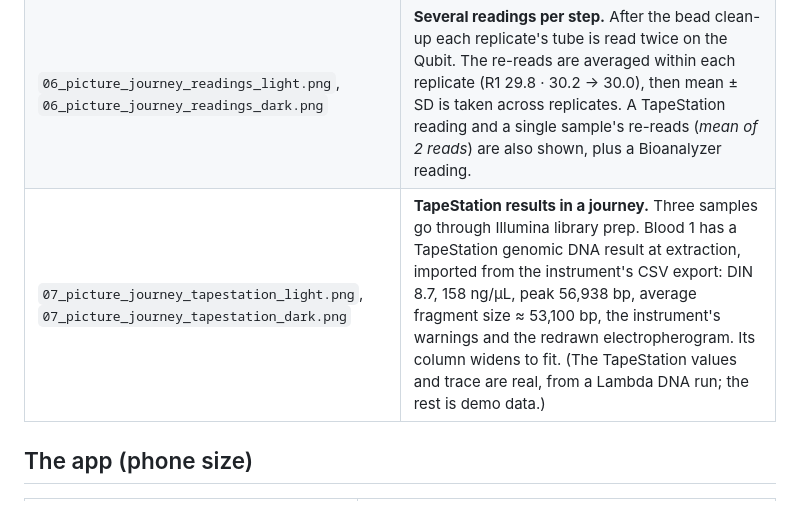
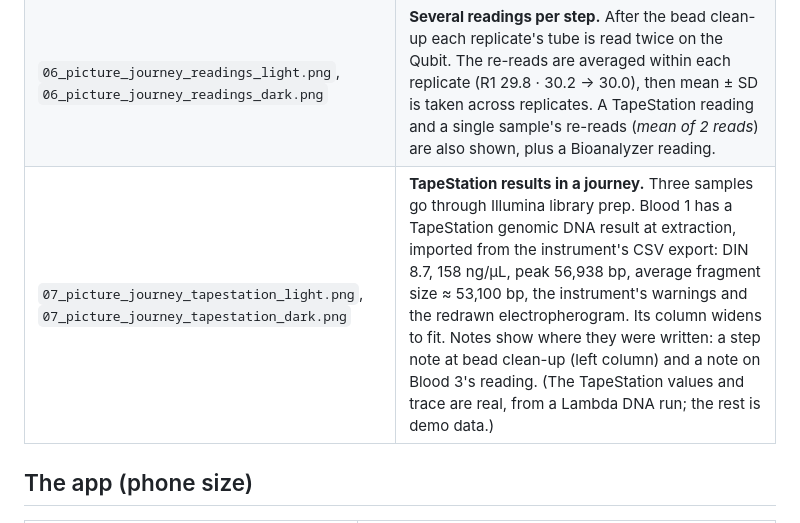
Before and after one commit to AKMARTIAN/labtrack, a Markdown page: Examples_and_screenshots/README.md, the part around the change. GitHub-like rendering.

Commit message:
Show notes in the sample journey; refresh the showcase picture and help top bar
Co-Authored-By: Claude Opus 5.5 <noreply@anthropic.com>

```diff
--- a/Examples_and_screenshots/README.md
+++ b/Examples_and_screenshots/README.md
@@ -12,7 +12,7 @@ Example pictures exported from LabTrack and screenshots of the app at phone size
 | `04_picture_journey_12_samples.jpg` | A 12-sample journey. Larger runs make a wide picture that suits slides. |
 | `05_picture_journey_replicates_light.png`, `05_picture_journey_replicates_dark.png` | **Replicates.** Elephant blood ×3 and Rhino blood ×3 show mean ± SD at each step with every replicate's value, next to a negative control. |
 | `06_picture_journey_readings_light.png`, `06_picture_journey_readings_dark.png` | **Several readings per step.** After the bead clean-up each replicate's tube is read twice on the Qubit. The re-reads are averaged within each replicate (R1 29.8 · 30.2 → 30.0), then mean ± SD is taken across replicates. A TapeStation reading and a single sample's re-reads (*mean of 2 reads*) are also shown, plus a Bioanalyzer reading. |
-| `07_picture_journey_tapestation_light.png`, `07_picture_journey_tapestation_dark.png` | **TapeStation results in a journey.** Three samples go through Illumina library prep. Blood 1 has a TapeStation genomic DNA result at extraction, imported from the instrument's CSV export: DIN 8.7, 158 ng/µL, peak 56,938 bp, average fragment size ≈ 53,100 bp, the instrument's warnings and the redrawn electropherogram. Its column widens to fit. (The TapeStation values and trace are real, from a Lambda DNA run; the rest is demo data.) |
+| `07_picture_journey_tapestation_light.png`, `07_picture_journey_tapestation_dark.png` | **TapeStation results in a journey.** Three samples go through Illumina library prep. Blood 1 has a TapeStation genomic DNA result at extraction, imported from the instrument's CSV export: DIN 8.7, 158 ng/µL, peak 56,938 bp, average fragment size ≈ 53,100 bp, the instrument's warnings and the redrawn electropherogram. Its column widens to fit. Notes show where they were written: a step note at bead clean-up (left column) and a note on Blood 3's reading. (The TapeStation values and trace are real, from a Lambda DNA run; the rest is demo data.) |
 
 ## The app (phone size)
 
```
Also changed, not shown: CHANGELOG.md (+12 -0 lines), README.md (+2 -2 lines), Examples_and_screenshots/07_picture_journey_tapestation_light.png, 5 other files.
